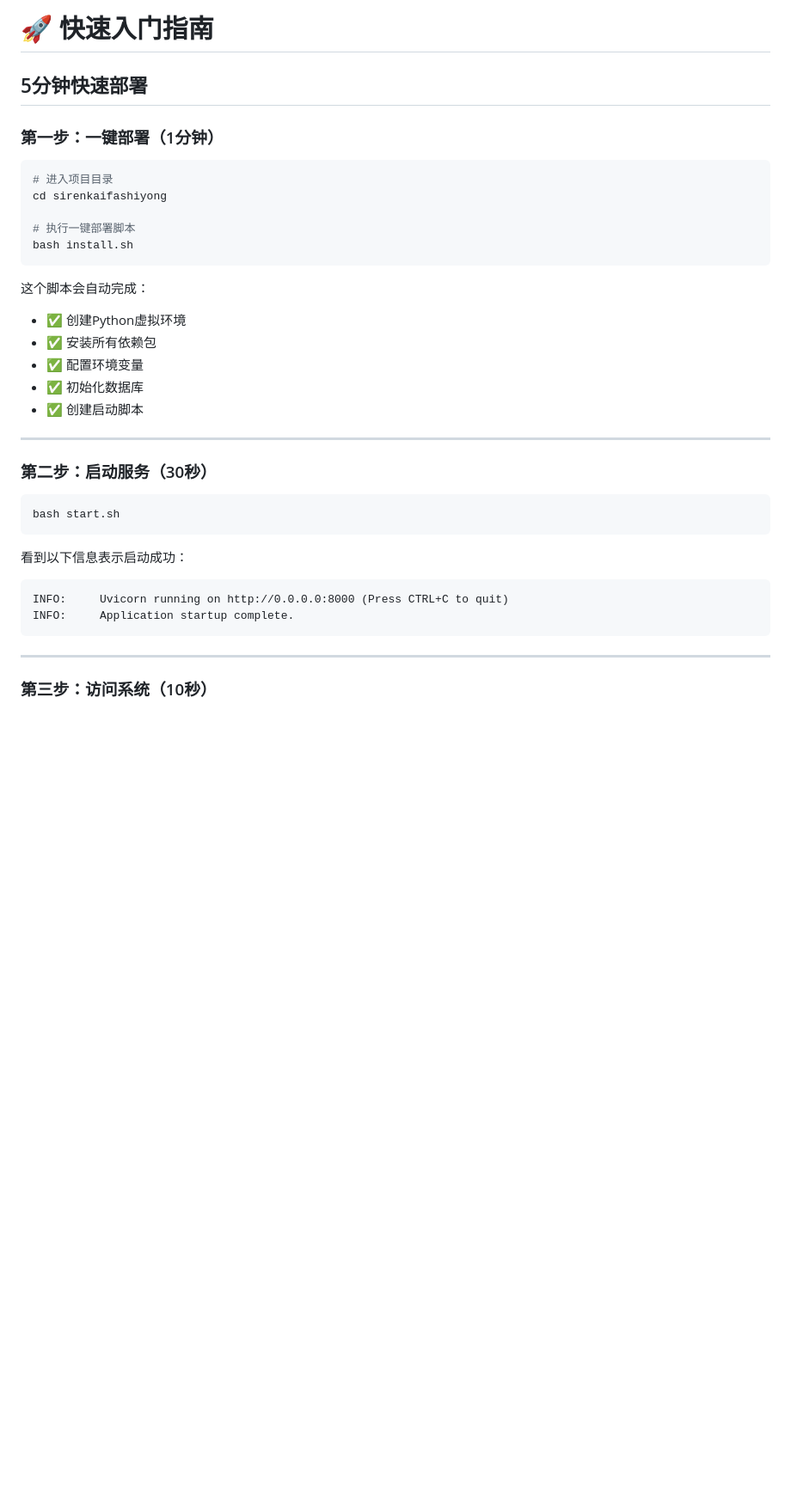
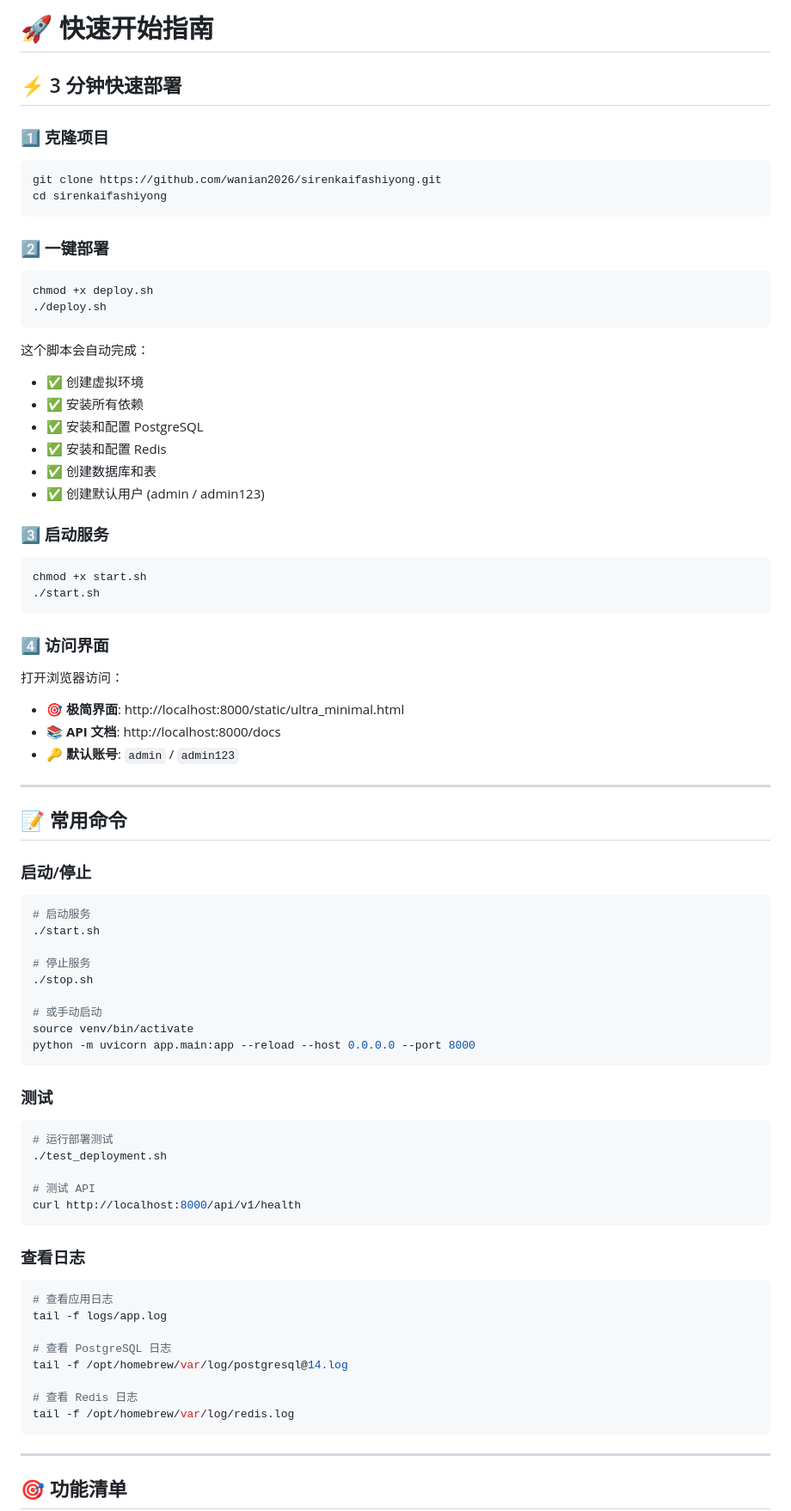
Before and after one commit to wanian2026/sirenkaifashiyong, a Markdown page: QUICKSTART.md, the part around one of its changes. Shown at 86% size. GitHub-like rendering; blank space fills up the shorter version.

````diff
--- a/QUICKSTART.md
+++ b/QUICKSTART.md
@@ -1,40 +1,86 @@
-# 🚀 快速入门指南
+# 🚀 快速开始指南
 
-## 5分钟快速部署
+## ⚡ 3 分钟快速部署
 
-### 第一步：一键部署（1分钟）
+### 1️⃣ 克隆项目
 
 ```bash
-# 进入项目目录
+git clone https://github.com/wanian2026/sirenkaifashiyong.git
 cd sirenkaifashiyong
+```
 
-# 执行一键部署脚本
-bash install.sh
+### 2️⃣ 一键部署
+
+```bash
+chmod +x deploy.sh
+./deploy.sh
 ```
 
 这个脚本会自动完成：
-- ✅ 创建Python虚拟环境
-- ✅ 安装所有依赖包
-- ✅ 配置环境变量
-- ✅ 初始化数据库
-- ✅ 创建启动脚本
+- ✅ 创建虚拟环境
+- ✅ 安装所有依赖
+- ✅ 安装和配置 PostgreSQL
+- ✅ 安装和配置 Redis
+- ✅ 创建数据库和表
+- ✅ 创建默认用户 (admin / admin123)
+
+### 3️⃣ 启动服务
+
+```bash
+chmod +x start.sh
+./start.sh
+```
+
+### 4️⃣ 访问界面
+
+打开浏览器访问：
+
+- **🎯 极简界面**: http://localhost:8000/static/ultra_minimal.html
+- **📚 API 文档**: http://localhost:8000/docs
+- **🔑 默认账号**: `admin` / `admin123`
 
 ---
 
-### 第二步：启动服务（30秒）
+## 📝 常用命令
+
+### 启动/停止
 
 ```bash
-bash start.sh
+# 启动服务
+./start.sh
+
+# 停止服务
+./stop.sh
+
+# 或手动启动
+source venv/bin/activate
+python -m uvicorn app.main:app --reload --host 0.0.0.0 --port 8000
 ```
 
-看到以下信息表示启动成功：
+### 测试
 
+```bash
+# 运行部署测试
+./test_deployment.sh
+
+# 测试 API
+curl http://localhost:8000/api/v1/health
 ```
-INFO:     Uvicorn running on http://0.0.0.0:8000 (Press CTRL+C to quit)
-INFO:     Application startup complete.
+
+### 查看日志
+
+```bash
+# 查看应用日志
+tail -f logs/app.log
+
+# 查看 PostgreSQL 日志
+tail -f /opt/homebrew/var/log/postgresql@14.log
+
+# 查看 Redis 日志
+tail -f /opt/homebrew/var/log/redis.log
 ```
 
 ---
 
-### 第三步：访问系统（10秒）
+## 🎯 功能清单
 
````
Also changed, not shown: other parts of QUICKSTART.md (+106 -172 lines).
